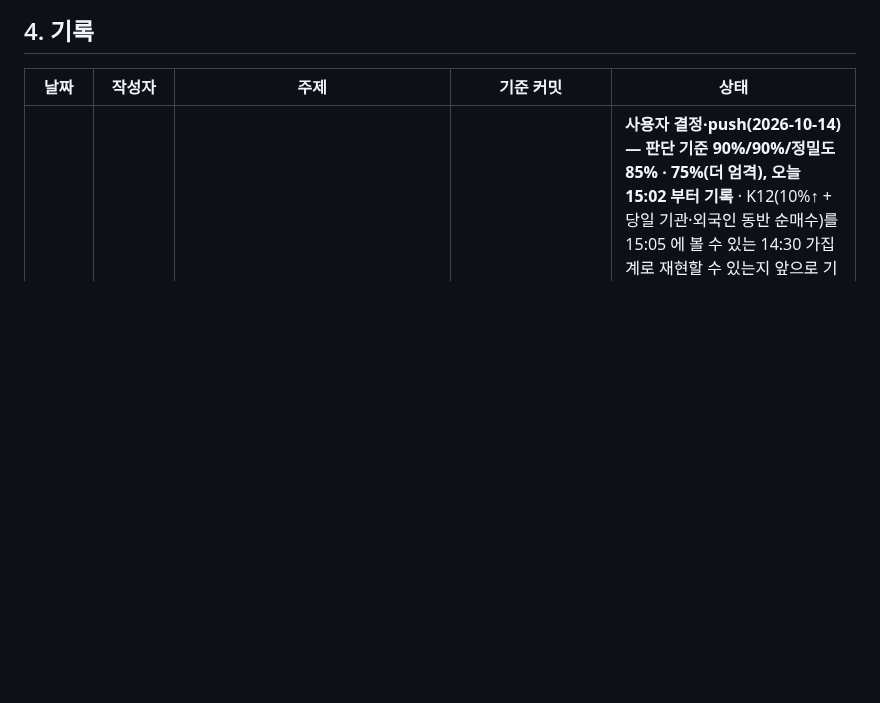
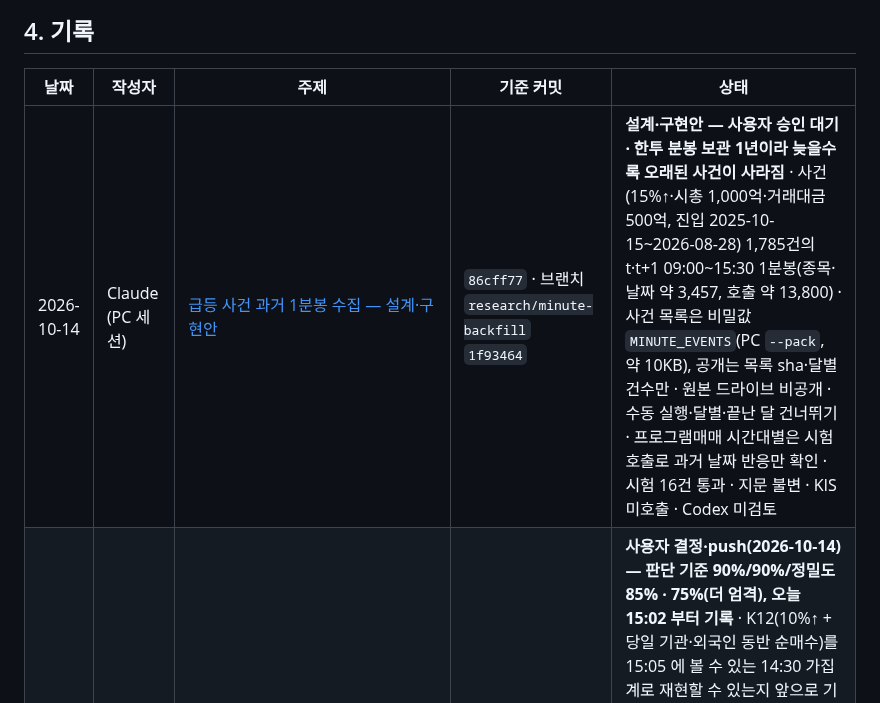
Before and after one commit to Hyeokgi/stock-omakase, a Markdown page: docs/공동작업_허브.md, the part around the change. GitHub-like rendering; blank space fills up the shorter version.

```diff
--- a/docs/공동작업_허브.md
+++ b/docs/공동작업_허브.md
@@ -59,6 +59,7 @@
 
 | 날짜 | 작성자 | 주제 | 기준 커밋 | 상태 |
 |---|---|---|---|---|
+| 2026-10-14 | Claude (PC 세션) | [급등 사건 과거 1분봉 수집 — 설계·구현안](collaboration/2026-10-14_Claude_급등사건_분봉수집설계.md) | `86cff77` · 브랜치 `research/minute-backfill` `1f93464` | **설계·구현안 — 사용자 승인 대기 · 한투 분봉 보관 1년이라 늦을수록 오래된 사건이 사라짐** · 사건(15%↑·시총 1,000억·거래대금 500억, 진입 2025-10-15~2026-08-28) 1,785건의 t·t+1 09:00~15:30 1분봉(종목·날짜 약 3,457, 호출 약 13,800) · 사건 목록은 비밀값 `MINUTE_EVENTS`(PC `--pack`, 약 10KB), 공개는 목록 sha·달별 건수만 · 원본 드라이브 비공개 · 수동 실행·달별·끝난 달 건너뛰기 · 프로그램매매 시간대별은 시험 호출로 과거 날짜 반응만 확인 · 시험 16건 통과 · 지문 불변 · KIS 미호출 · Codex 미검토 |
 | 2026-10-14 | Claude (PC 세션) | [15:05 잠정 수급(한투 추정가집계) 기록 — 설계·구현안](collaboration/2026-10-14_Claude_잠정수급_기록설계.md) | `d3bf8b2` · 브랜치 `research/flow-estimate` `44515e8` | **사용자 결정·push(2026-10-14) — 판단 기준 90%/90%/정밀도 85% · 75%(더 엄격), 오늘 15:02 부터 기록** · K12(10%↑ + 당일 기관·외국인 동반 순매수)를 15:05 에 볼 수 있는 14:30 가집계로 재현할 수 있는지 앞으로 기록 · 대상 15:05 등락률 10%↑·50억↑(과거 하루 평균 18.7건, 최대 329 → 상한 400·초당 4건) · 원본 드라이브 비공개, 공개는 건수만 · 대조는 판정 때 PC 에서 한 번 · 함정: 확정 동반 순매수 34% 라 '늘 불통과' 도 조건 일치 66% → 변수별 부호 일치 + 정밀도로 판단 · 기준 값은 설계 §9(사용자 결정)·표본 약 10거래일 · 시험 14건 통과 · 지문 불변 · KIS 미호출 · Codex 미검토 |
 | 2026-10-13 | Claude (PC 예약 `stock-kis-news-v3-check-1013`) | [한투 v3 첫 거래일 하루 종합](collaboration/2026-10-08_Claude_재료층_DART수집개시_한투뉴스시험.md) ('10/13 v3 첫 거래일' 절) | `0cb6a98` | 아침 run `38325318566` 2,551건·메운 넘침 32·남은 1 · 오후 run `38341117289` 1,476건·메운 17·남은 1(이어 받기 HTTP 오류 1건) · 남은 구간 합계 약 2분(10/12 v2 약 95분) · 응답 오류·조회 실패 0 · **이어 받기 정상 — 남은 넘침 적음** · 코드 미변경 · Codex 미검토 |
 | 2026-10-13 | Claude | [10/12 판정 PASS · 한투 v3 아침 실측 · 보고 재료 줄 수정](collaboration/2026-10-08_Claude_재료층_DART수집개시_한투뉴스시험.md) ('10/13' 절 · [스캐너 묶음](collaboration/2026-10-09_Claude_스캐너수정묶음_지문변경.md) '판정 확정') | (이 커밋) · 지문 `3858ca931dde` | 10/12 PASS(7기준 Y, aux DEGRADED) → **새 연속 1/3** · stockinfo7 v2 첫 판정 '14시본 · 65분 전 [규칙 v2]' 보고 확인 · 한투 v3 아침 2,551건·넘침 1회 · **[연구] 보고 재료 줄이 아침 실행만 셌던 회귀 수정**(`materials_summary`, 시험 4건, 지문 대상 아님) · Codex 미검토 |
```
Also changed, not shown: docs/collaboration/2026-10-14_Claude_급등사건_분봉수집설계.md (added, +135 -0 lines).
